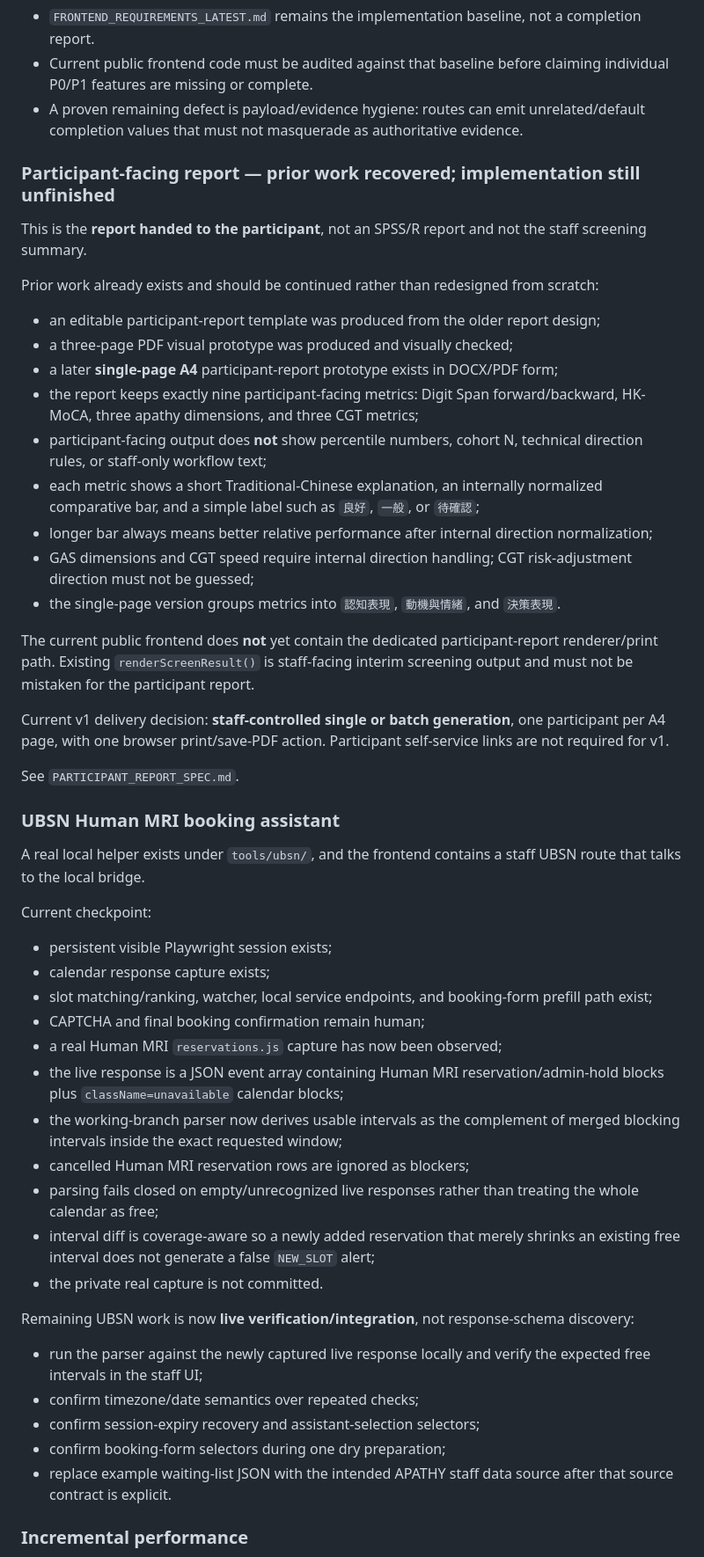
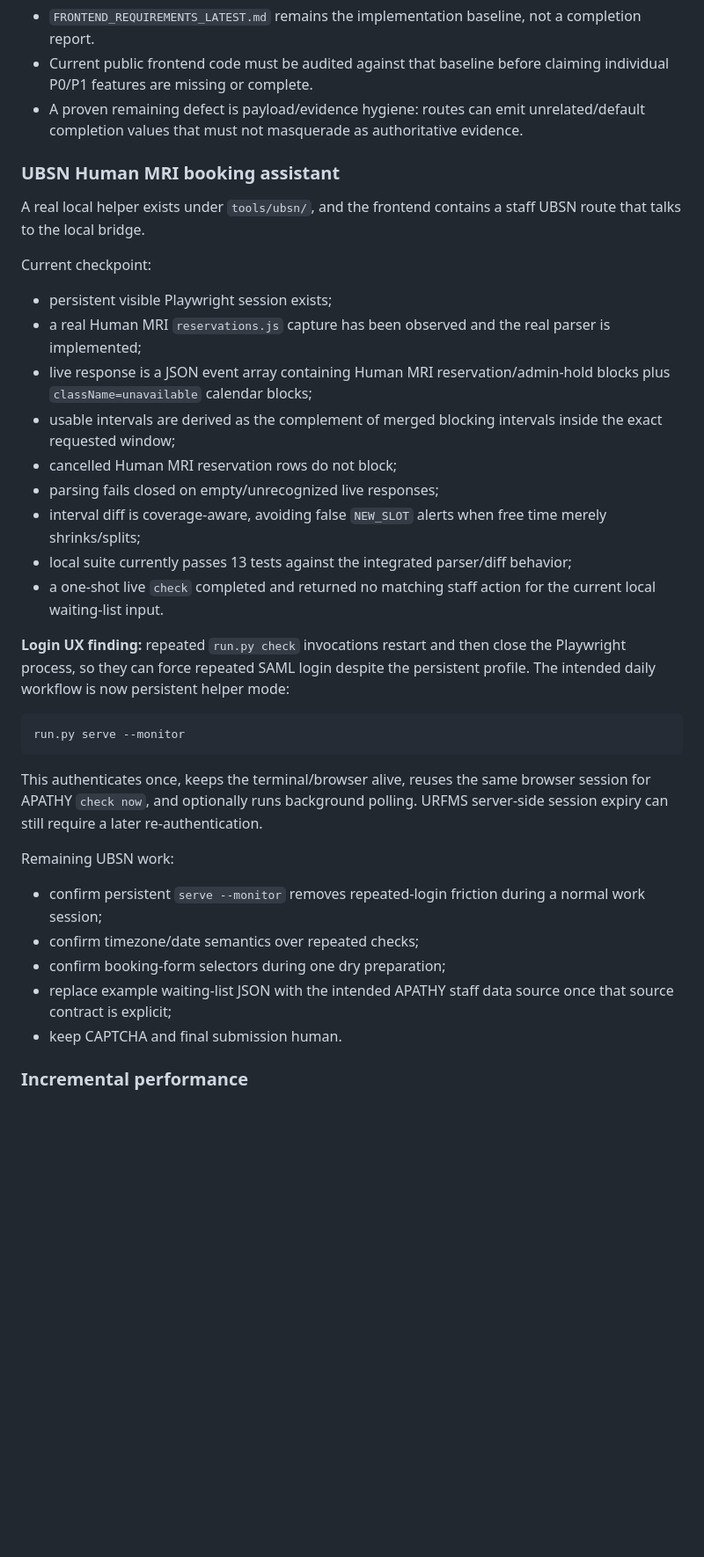
Before and after one commit to Tiutmattiu/Apathy, a Markdown page: CURRENT_STATUS.md, the part around one of its changes. Shown at 88% size. Rendered like a GitHub page; blank space fills up the shorter version.

````diff
--- a/CURRENT_STATUS.md
+++ b/CURRENT_STATUS.md
@@ -98,28 +130,6 @@ Do not reopen accepted identity semantics or redesign all Admin logic at once.
 - Current public frontend code must be audited against that baseline before claiming individual P0/P1 features are missing or complete.
 - A proven remaining defect is payload/evidence hygiene: routes can emit unrelated/default completion values that must not masquerade as authoritative evidence.
 
-### Participant-facing report — prior work recovered; implementation still unfinished
-
-This is the **report handed to the participant**, not an SPSS/R report and not the staff screening summary.
-
-Prior work already exists and should be continued rather than redesigned from scratch:
-
-- an editable participant-report template was produced from the older report design;
-- a three-page PDF visual prototype was produced and visually checked;
-- a later **single-page A4** participant-report prototype exists in DOCX/PDF form;
-- the report keeps exactly nine participant-facing metrics: Digit Span forward/backward, HK-MoCA, three apathy dimensions, and three CGT metrics;
-- participant-facing output does **not** show percentile numbers, cohort N, technical direction rules, or staff-only workflow text;
-- each metric shows a short Traditional-Chinese explanation, an internally normalized comparative bar, and a simple label such as `良好`, `一般`, or `待確認`;
-- longer bar always means better relative performance after internal direction normalization;
-- GAS dimensions and CGT speed require internal direction handling; CGT risk-adjustment direction must not be guessed;
-- the single-page version groups metrics into `認知表現`, `動機與情緒`, and `決策表現`.
-
-The current public frontend does **not** yet contain the dedicated participant-report renderer/print path. Existing `renderScreenResult()` is staff-facing interim screening output and must not be mistaken for the participant report.
-
-Current v1 delivery decision: **staff-controlled single or batch generation**, one participant per A4 page, with one browser print/save-PDF action. Participant self-service links are not required for v1.
-
-See `PARTICIPANT_REPORT_SPEC.md`.
-
 ### UBSN Human MRI booking assistant
 
 A real local helper exists under `tools/ubsn/`, and the frontend contains a staff UBSN route that talks to the local bridge.
@@ -127,24 +137,30 @@ A real local helper exists under `tools/ubsn/`, and the frontend contains a staf
 Current checkpoint:
 
 - persistent visible Playwright session exists;
-- calendar response capture exists;
-- slot matching/ranking, watcher, local service endpoints, and booking-form prefill path exist;
-- CAPTCHA and final booking confirmation remain human;
-- a real Human MRI `reservations.js` capture has now been observed;
-- the live response is a JSON event array containing Human MRI reservation/admin-hold blocks plus `className=unavailable` calendar blocks;
-- the working-branch parser now derives usable intervals as the complement of merged blocking intervals inside the exact requested window;
-- cancelled Human MRI reservation rows are ignored as blockers;
-- parsing fails closed on empty/unrecognized live responses rather than treating the whole calendar as free;
-- interval diff is coverage-aware so a newly added reservation that merely shrinks an existing free interval does not generate a false `NEW_SLOT` alert;
-- the private real capture is not committed.
+- a real Human MRI `reservations.js` capture has been observed and the real parser is implemented;
+- live response is a JSON event array containing Human MRI reservation/admin-hold blocks plus `className=unavailable` calendar blocks;
+- usable intervals are derived as the complement of merged blocking intervals inside the exact requested window;
+- cancelled Human MRI reservation rows do not block;
+- parsing fails closed on empty/unrecognized live responses;
+- interval diff is coverage-aware, avoiding false `NEW_SLOT` alerts when free time merely shrinks/splits;
+- local suite currently passes 13 tests against the integrated parser/diff behavior;
+- a one-shot live `check` completed and returned no matching staff action for the current local waiting-list input.
 
-Remaining UBSN work is now **live verification/integration**, not response-schema discovery:
+**Login UX finding:** repeated `run.py check` invocations restart and then close the Playwright process, so they can force repeated SAML login despite the persistent profile. The intended daily workflow is now persistent helper mode:
 
-- run the parser against the newly captured live response locally and verify the expected free intervals in the staff UI;
+```text
+run.py serve --monitor
+```
+
+This authenticates once, keeps the terminal/browser alive, reuses the same browser session for APATHY `check now`, and optionally runs background polling. URFMS server-side session expiry can still require a later re-authentication.
+
+Remaining UBSN work:
+
+- confirm persistent `serve --monitor` removes repeated-login friction during a normal work session;
 - confirm timezone/date semantics over repeated checks;
-- confirm session-expiry recovery and assistant-selection selectors;
 - confirm booking-form selectors during one dry preparation;
-- replace example waiting-list JSON with the intended APATHY staff data source after that source contract is explicit.
+- replace example waiting-list JSON with the intended APATHY staff data source once that source contract is explicit;
+- keep CAPTCHA and final submission human.
 
 ### Incremental performance
 
````
Also changed, not shown: other parts of CURRENT_STATUS.md (+51 -19 lines).
